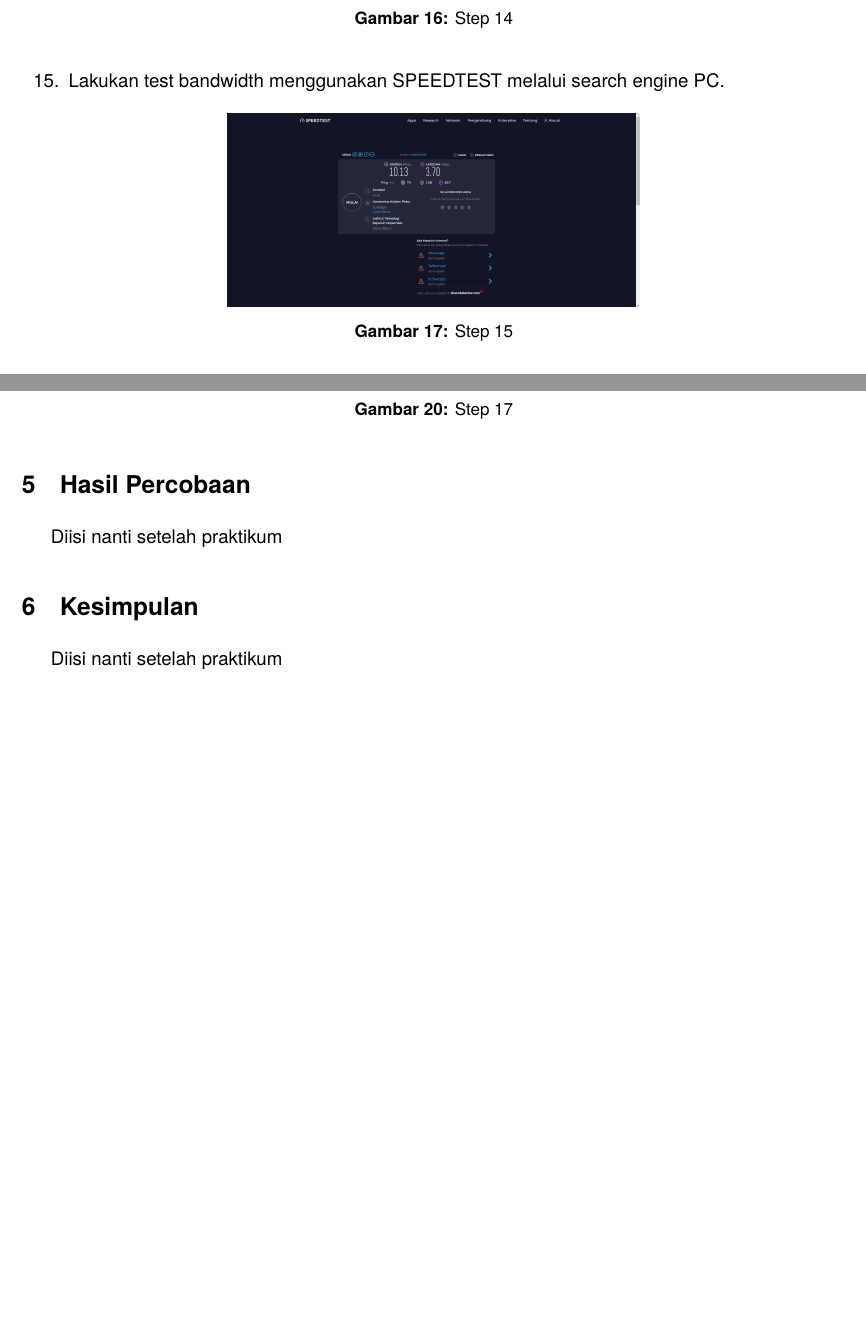
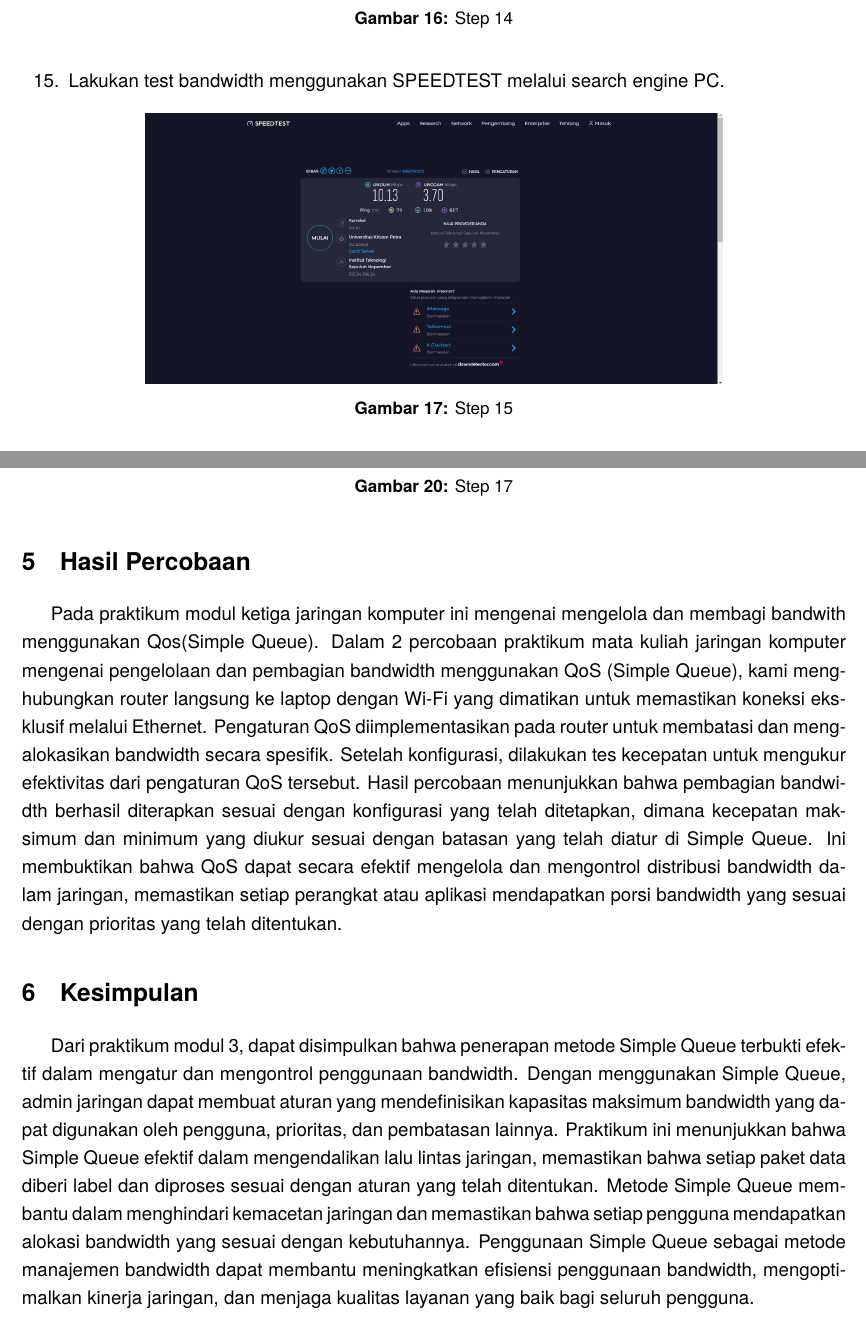
Before and after one commit to azariafwn/Laporan_Jarkom, a LaTeX document (laporan-jarkom/main.tex, which reads laporan-jarkom/P3/bandwidth.tex): two parts of pages 11 and 13 of 14 before the commit and two parts of pages 11 and 13 of 15 after it, joined at a grey line, cut so that both start at the same text, the shorter picture padded with empty space. Compiled offline with pdfLaTeX.

Commit message:
laporan modul 3 beres

```diff
--- a/laporan-jarkom/P3/bandwidth.tex
+++ b/laporan-jarkom/P3/bandwidth.tex
@@ -198,7 +198,7 @@ Mengetahui cara melimitasi dan memanagemen bandwith untuk suatu jaringan yang ba
 	\item Lakukan test bandwidth menggunakan SPEEDTEST melalui search engine PC.
 	\begin{figure}[H]
 		\centering
-		\includegraphics[width=0.5\linewidth]{P3/img/step15.jpg}
+		\includegraphics[width=0.7\linewidth]{P3/img/step15.jpg}
 		\caption{Step 15}
 		\label{fig:gambar4}
 	\end{figure}
@@ -231,11 +231,12 @@ Mengetahui cara melimitasi dan memanagemen bandwith untuk suatu jaringan yang ba
 
 
 \section{Hasil Percobaan}
-Diisi nanti setelah praktikum
+Pada praktikum modul ketiga jaringan komputer ini mengenai mengelola dan membagi bandwith menggunakan Qos(Simple Queue). Dalam 2 percobaan praktikum mata kuliah jaringan komputer mengenai pengelolaan dan pembagian bandwidth menggunakan QoS (Simple Queue), kami menghubungkan router langsung ke laptop dengan Wi-Fi yang dimatikan untuk memastikan koneksi eksklusif melalui Ethernet. Pengaturan QoS diimplementasikan pada router untuk membatasi dan mengalokasikan bandwidth secara spesifik. Setelah konfigurasi, dilakukan tes kecepatan untuk mengukur efektivitas dari pengaturan QoS tersebut. Hasil percobaan menunjukkan bahwa pembagian bandwidth berhasil diterapkan sesuai dengan konfigurasi yang telah ditetapkan, dimana kecepatan maksimum dan minimum yang diukur sesuai dengan batasan yang telah diatur di Simple Queue. Ini membuktikan bahwa QoS dapat secara efektif mengelola dan mengontrol distribusi bandwidth dalam jaringan, memastikan setiap perangkat atau aplikasi mendapatkan porsi bandwidth yang sesuai dengan prioritas yang telah ditentukan.
 %===========================================================%
 
 \section{Kesimpulan}
-Diisi nanti setelah praktikum
+Dari praktikum modul 3, dapat disimpulkan bahwa penerapan metode Simple Queue terbukti efektif dalam mengatur dan mengontrol penggunaan bandwidth. Dengan menggunakan Simple Queue, admin jaringan dapat membuat aturan yang mendefinisikan kapasitas maksimum bandwidth yang dapat digunakan oleh pengguna, prioritas, dan pembatasan lainnya.
+Praktikum ini menunjukkan bahwa Simple Queue efektif dalam mengendalikan lalu lintas jaringan, memastikan bahwa setiap paket data diberi label dan diproses sesuai dengan aturan yang telah ditentukan. Metode Simple Queue membantu dalam menghindari kemacetan jaringan dan memastikan bahwa setiap pengguna mendapatkan alokasi bandwidth yang sesuai dengan kebutuhannya. Penggunaan Simple Queue sebagai metode manajemen bandwidth dapat membantu meningkatkan efisiensi penggunaan bandwidth, mengoptimalkan kinerja jaringan, dan menjaga kualitas layanan yang baik bagi seluruh pengguna.
 %===========================================================%
 
 \section{Lampiran}
```
Also changed, not shown: laporan-jarkom/P3/img/dokumpraktikum.jpg (added), laporan-jarkom/main.pdf, laporan-jarkom/P3/bandwidth.tex (5 more changed lines), 7 other files.
